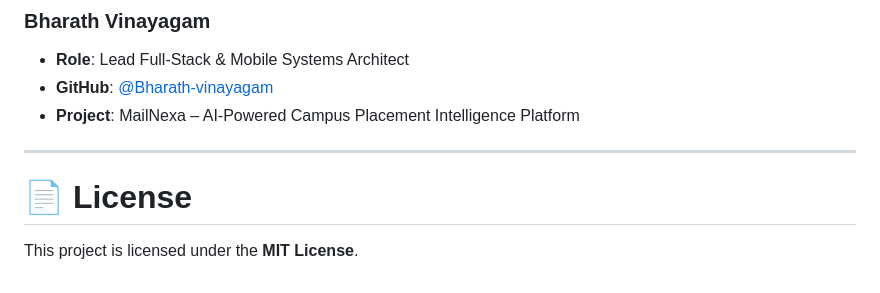
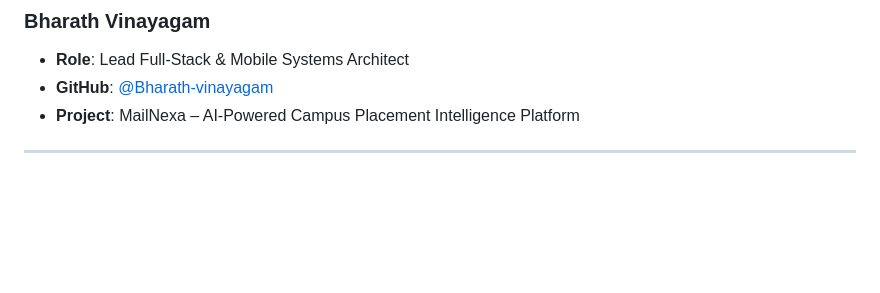
Before and after one commit to Bharath-vinayagam/MailNexa, a Markdown page: README.md, the part around the change. Rendered like a GitHub page; blank space fills up the shorter version.

```diff
--- a/README.md
+++ b/README.md
@@ -263,7 +263,3 @@ flutter build apk --release
 * **Project**: MailNexa – AI-Powered Campus Placement Intelligence Platform
 
 ---
-
-# 📄 License
-
-This project is licensed under the **MIT License**.
```
